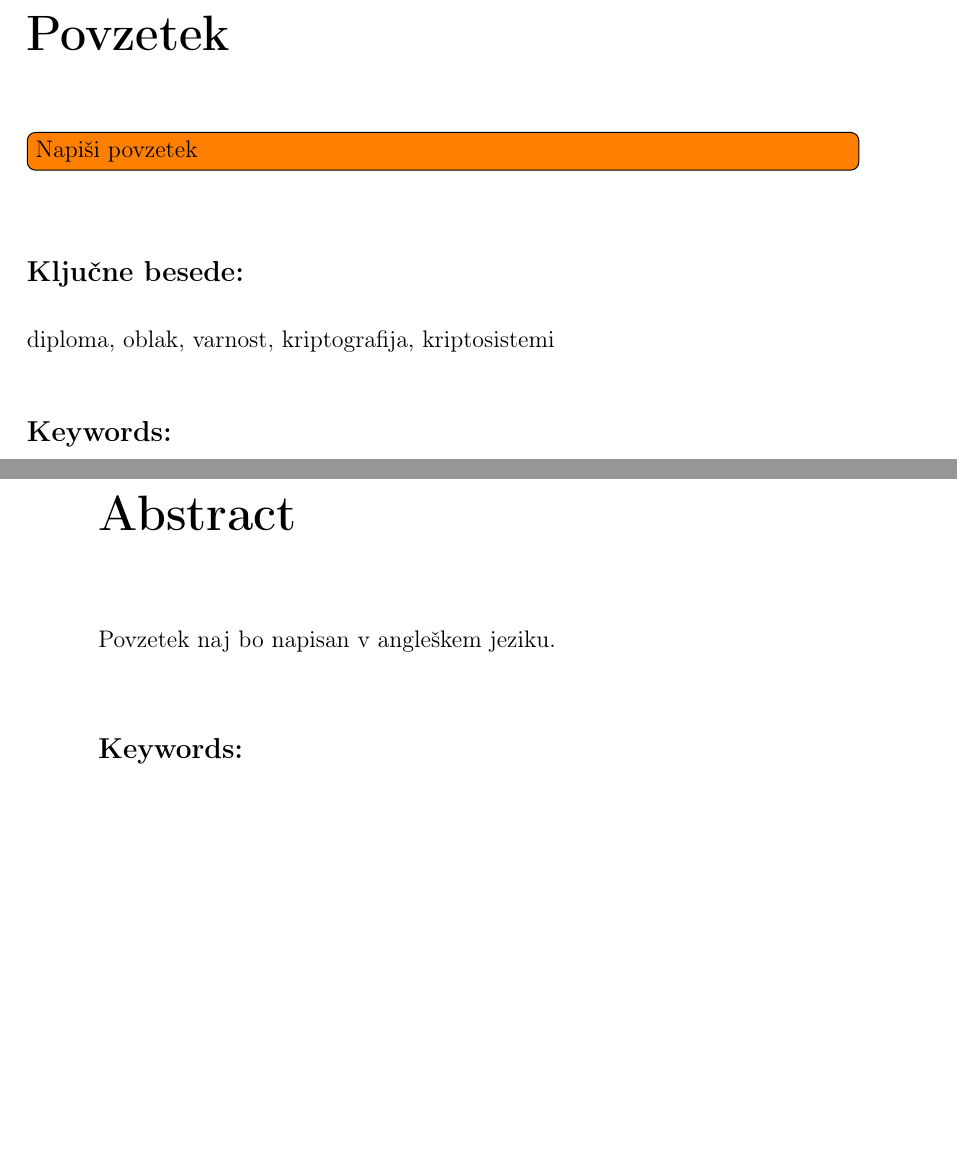
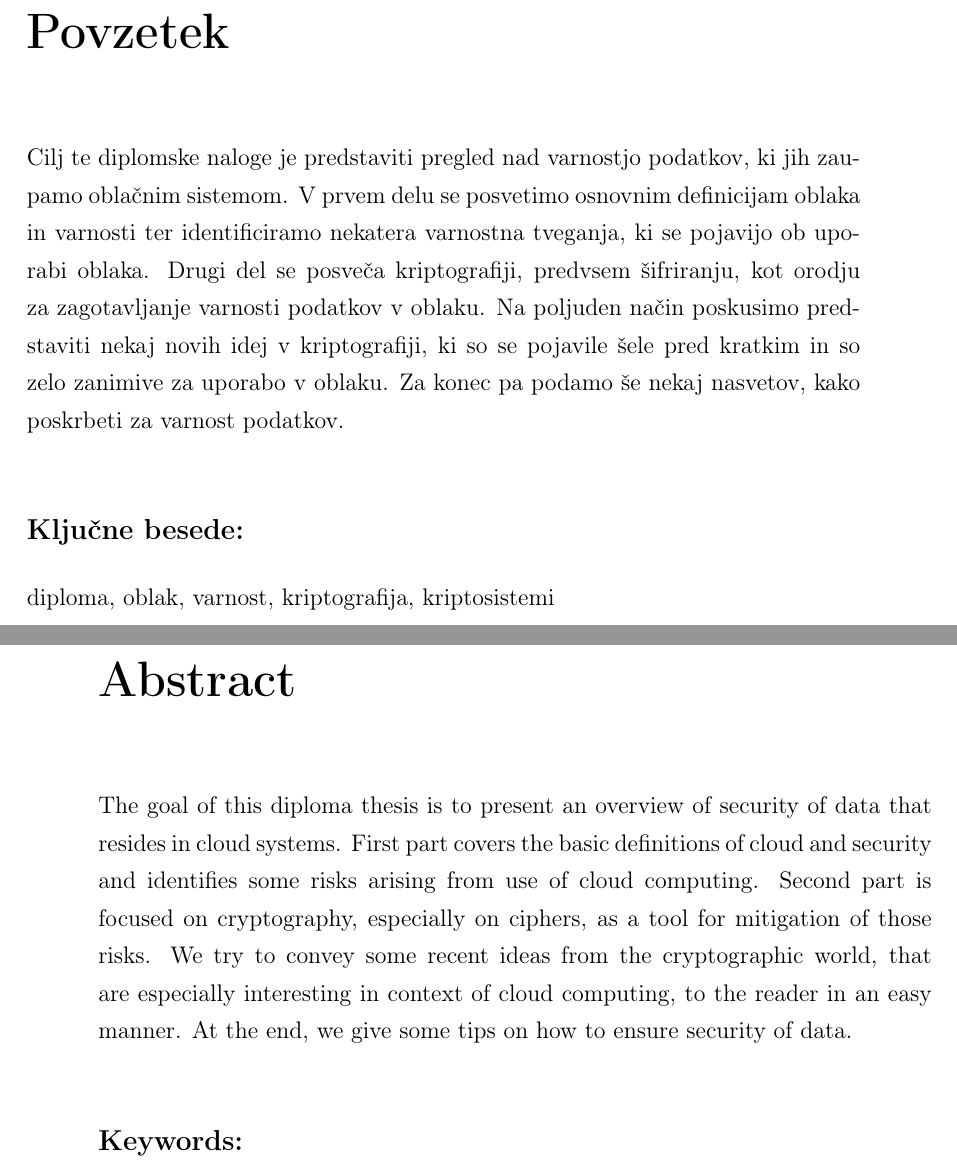
Before and after one commit to overlordtm/diploma, a LaTeX thesis (diploma.tex): two parts of pages 14 and 15 of 71, joined at a grey line, cut so that both start at the same text, the shorter picture padded with empty space. Compiled offline with pdfLaTeX.

Commit message:
abstract

```diff
--- a/diploma.tex
+++ b/diploma.tex
@@ -344,7 +344,7 @@ Mogoče
 \chapter*{Povzetek}
 \addcontentsline{toc}{chapter}{Povzetek}
 
-\todo[inline]{Napiši povzetek}
+Cilj te diplomske naloge je predstaviti pregled nad varnostjo podatkov, ki jih zaupamo oblačnim sistemom. V prvem delu se posvetimo osnovnim definicijam oblaka in varnosti ter identificiramo nekatera varnostna tveganja, ki se pojavijo ob uporabi oblaka. Drugi del se posveča kriptografiji, predvsem šifriranju, kot orodju za zagotavljanje varnosti podatkov v oblaku. Na poljuden način poskusimo predstaviti nekaj novih idej v kriptografiji, ki so se pojavile šele pred kratkim in so zelo zanimive za uporabo v oblaku. Za konec pa podamo še nekaj nasvetov, kako poskrbeti za varnost podatkov.
 
 \vspace{1.3cm}
 \noindent
@@ -354,14 +354,10 @@ Mogoče
 \noindent
 diploma, oblak, varnost, kriptografija, kriptosistemi
 
-\vspace{1cm}
-\noindent
-{\large \bf Keywords:}
-
 \chapter*{Abstract}
 \addcontentsline{toc}{chapter}{Abstract}
 
-Povzetek naj bo napisan v angleškem jeziku.
+The goal of this diploma thesis is to present an overview of security of data that resides in cloud systems. First part covers the basic definitions of cloud and security and identifies some risks arising from use of cloud computing. Second part is focused on cryptography, especially on ciphers, as a tool for mitigation of those risks. We try to convey some recent ideas from the cryptographic world, that are especially interesting in context of cloud computing, to the reader in an easy manner. At the end, we give some tips on how to ensure security of data.
 
 \vspace{1.3cm}
 \noindent
```
Also changed, not shown: diploma.tex (1 more changed lines).
